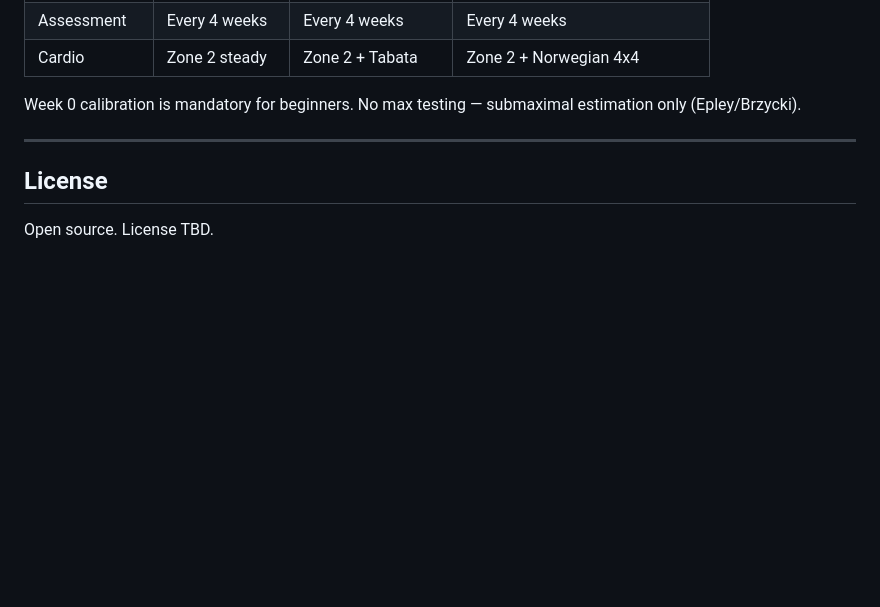
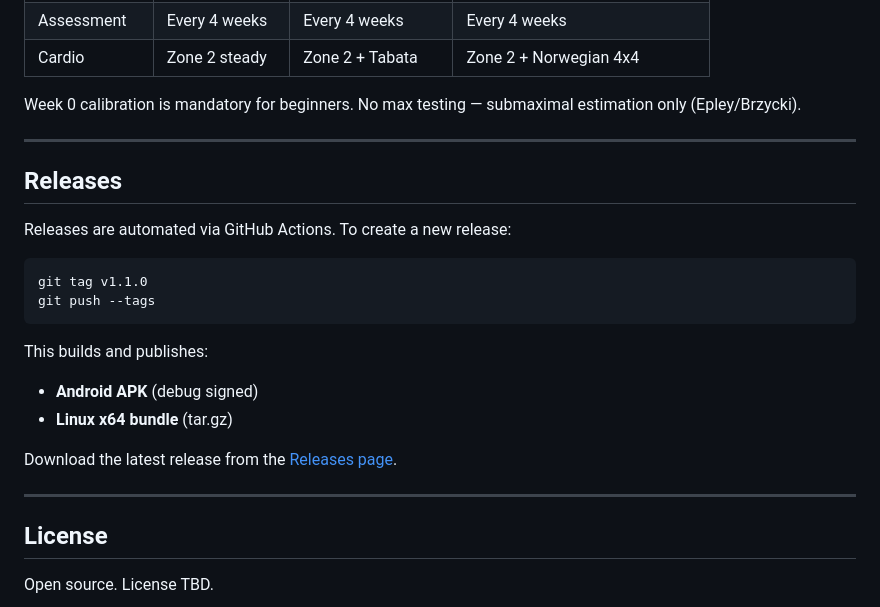
Before and after one commit to DKHBSFA/phoenix, a Markdown page: README.md, the part around the change. Drawn GitHub-style; blank space fills up the shorter version.

Commit message:
docs: add release instructions to README
Co-Authored-By: Claude Opus 4.6 <noreply@anthropic.com>

````diff
--- a/README.md
+++ b/README.md
@@ -160,6 +160,23 @@ Week 0 calibration is mandatory for beginners. No max testing — submaximal est
 
 ---
 
+## Releases
+
+Releases are automated via GitHub Actions. To create a new release:
+
+```bash
+git tag v1.1.0
+git push --tags
+```
+
+This builds and publishes:
+- **Android APK** (debug signed)
+- **Linux x64 bundle** (tar.gz)
+
+Download the latest release from the [Releases page](https://github.com/DKHBSFA/phoenix/releases).
+
+---
+
 ## License
 
 Open source. License TBD.
````
